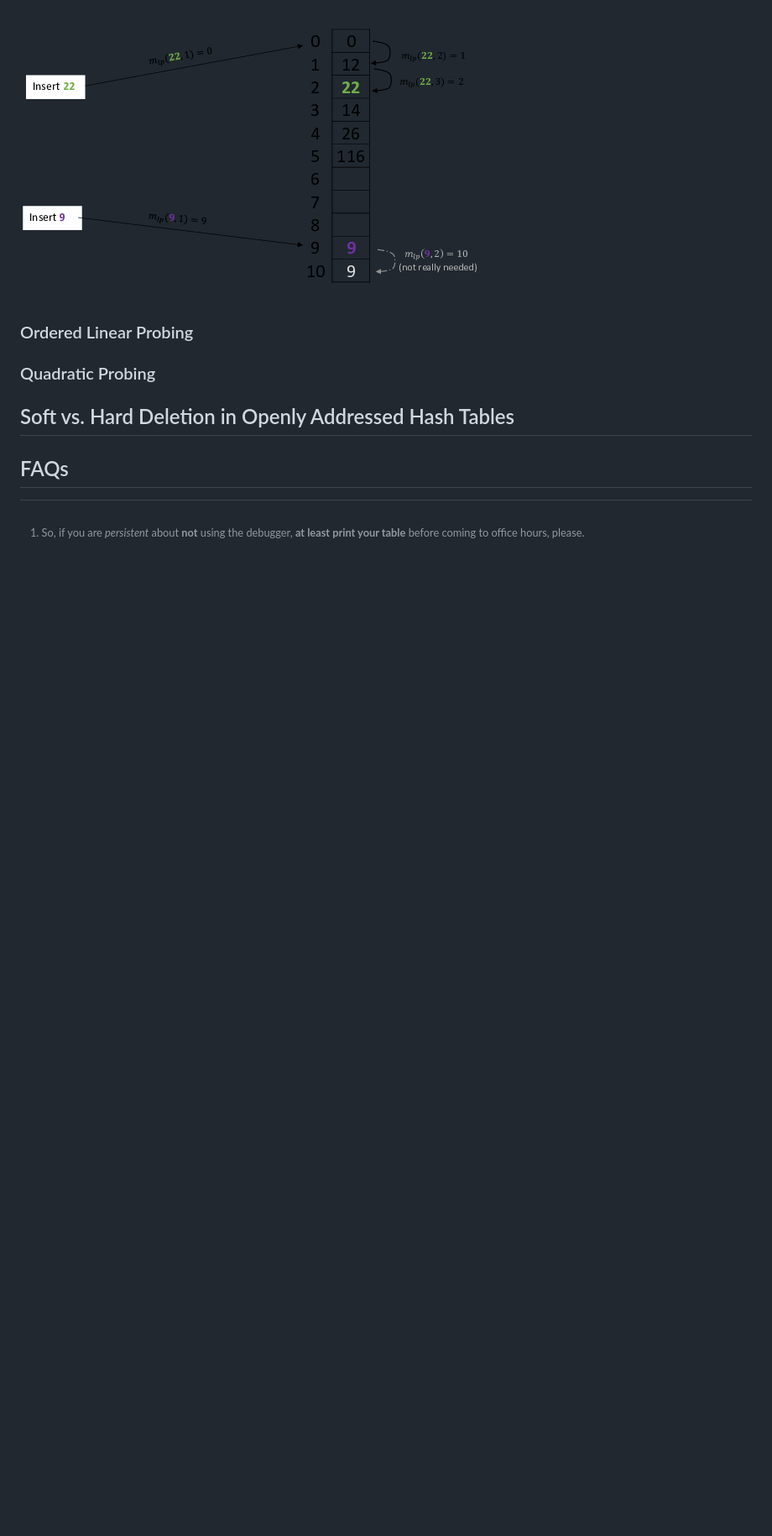
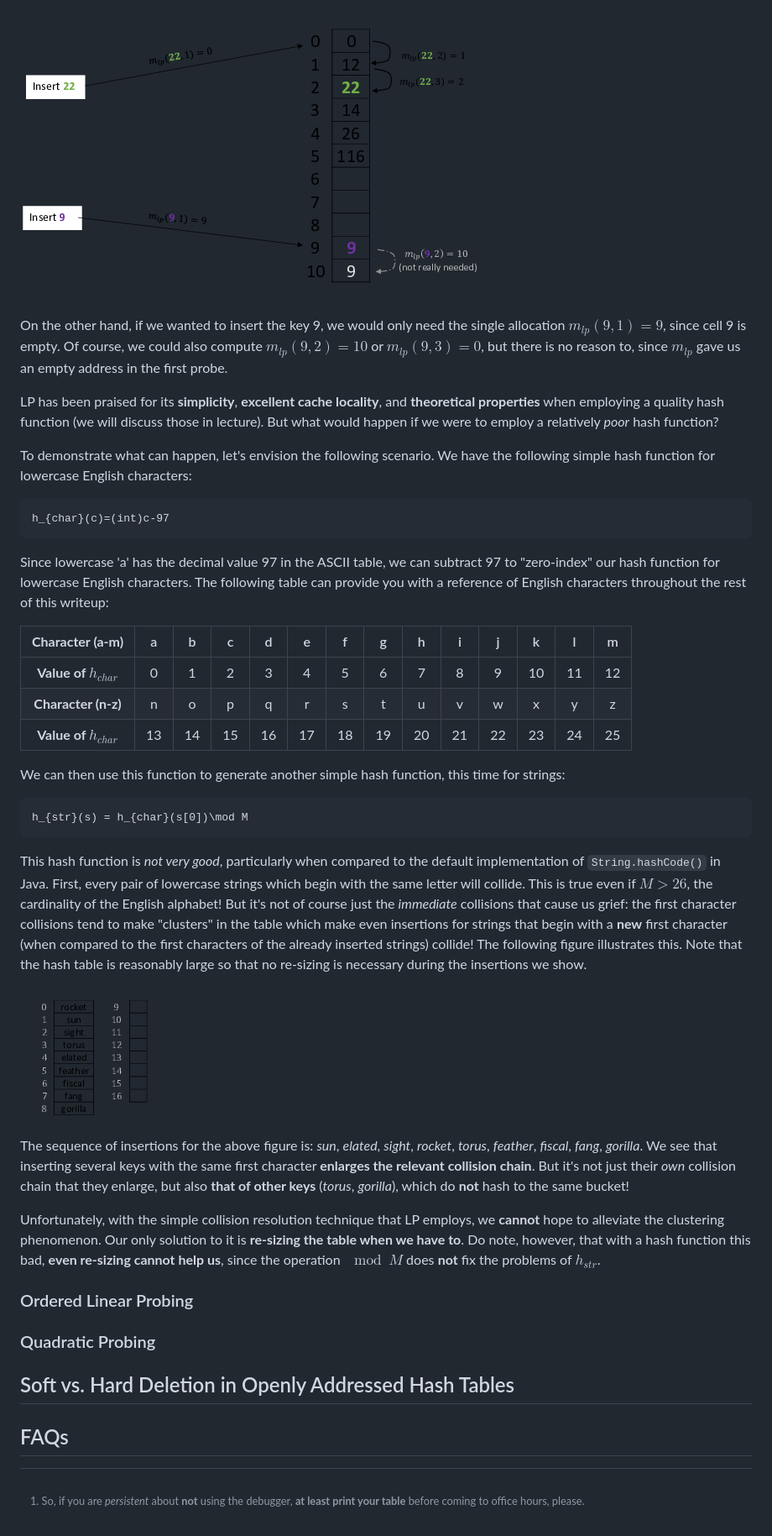
Before and after one commit to jsalv/phonebook, a Markdown page: README.md, the part around the change printed below. Shown: that part at 84% size. GitHub-like rendering; pictures changed too: img/badHashWithLP.png (added); blank space fills up the shorter version.

Commit message:
more README work

````diff
--- a/README.md
+++ b/README.md
@@ -291,5 +297,66 @@ which fits intuition. For example, in the hash table shown in the figure below,
 
 ![Examples of memory allocations](img/lpMemoryAllocations.png "Examples of various memory allocations for two integer keys")
+
+On the other hand, if we wanted to insert the key 9, we would only need the
+single allocation $`m_{lp}(9,1)=9`$, since cell 9 is empty. Of course, we
+could also compute $`m_{lp}(9,2)=10`$ or $`m_{lp}(9,3)=0`$, but there is no
+reason to, since $`m_{lp}`$ gave us an empty address in the first probe.
+
+LP has been praised for its **simplicity**, **excellent cache locality**, and
+**theoretical properties** when employing a quality hash function (we will
+discuss those in lecture). But what would happen if we were to employ a
+relatively *poor* hash function?
+
+To demonstrate what can happen, let's envision the following scenario. We
+have the following simple hash function for lowercase English characters:
+
+```math
+h_{char}(c)=(int)c-97
+```
+
+Since lowercase 'a' has the decimal value 97 in the ASCII table, we can
+subtract 97 to "zero-index" our hash function for lowercase English characters.
+The following table can provide you with a reference of English characters
+throughout the rest of this writeup:
+
+| **Character (a-m)**       |  a |  b |  c |  d |  e |  f |  g |  h |  i |  j |  k |  l |  m |
+|:--:|:--:|:--:|:--:|:--:|:--:|:--:|:--:|:--:|:--:|:--:|:--:|:--:|:--:|
+| **Value of $`h_{char}`$** |  0 |  1 |  2 |  3 |  4 |  5 |  6 |  7 |  8 |  9 | 10 | 11 | 12 |
+| **Character (n-z)**       |  n |  o |  p |  q |  r |  s |  t |  u |  v |  w |  x |  y |  z |
+| **Value of $`h_{char}`$** | 13 | 14 | 15 | 16 | 17 | 18 | 19 | 20 | 21 | 22 | 23 | 24 | 25 |
+
+We can then use this function to generate another simple hash function, this
+time for strings:
+
+```math
+h_{str}(s) = h_{char}(s[0])\mod M
+```
+
+This hash function is *not very good*, particularly when compared to the
+default implementation of `String.hashCode()` in Java. First, every pair of
+lowercase strings which begin with the same letter will collide. This is true
+even if $`M>26`$, the cardinality of the English alphabet! But it's not of
+course just the *immediate* collisions that cause us grief: the first
+character collisions tend to make "clusters" in the table which make even
+insertions for strings that begin with a **new** first character (when
+compared to the first characters of the already inserted strings) collide!
+The following figure illustrates this. Note that the hash table is reasonably
+large so that no re-sizing is necessary during the insertions we show.
+
+![Clustering in LP](img/badHashWithLP.png "An example of the clustering phenomenon in LP when using a low quality hash function")
+
+The sequence of insertions for the above figure is: *sun*, *elated*, *sight*,
+*rocket*, *torus*, *feather*, *fiscal*, *fang*, *gorilla*. We see that
+inserting several keys with the same first character **enlarges the relevant
+collision chain**. But it's not just their *own* collision chain that they
+enlarge, but also **that of other keys** (*torus*, *gorilla*), which do
+**not** hash to the same bucket!
+
+Unfortunately, with the simple collision resolution technique that LP employs,
+we **cannot** hope to alleviate the clustering phenomenon. Our only solution
+to it is **re-sizing the table when we have to**. Do note, however, that with
+a hash function this bad, **even re-sizing cannot help us**, since the
+operation $`\mod M`$ does **not** fix the problems of $`h_{str}`$.
 
 ### Ordered Linear Probing
 
````
Also changed, not shown: other parts of README.md (+9 -3 lines).
